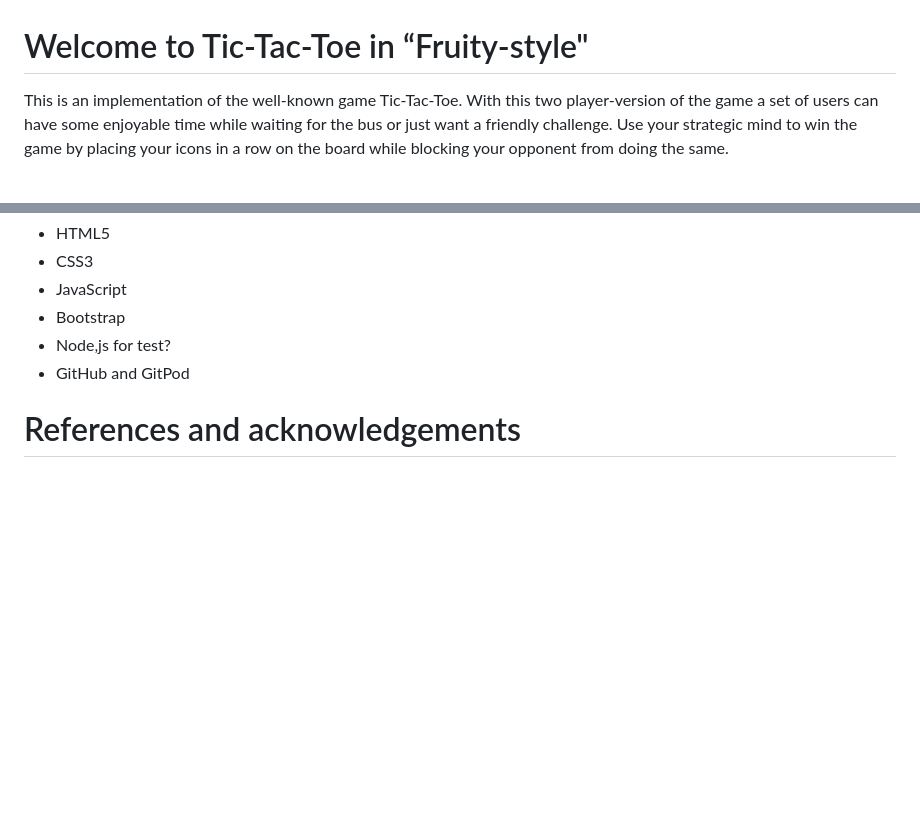
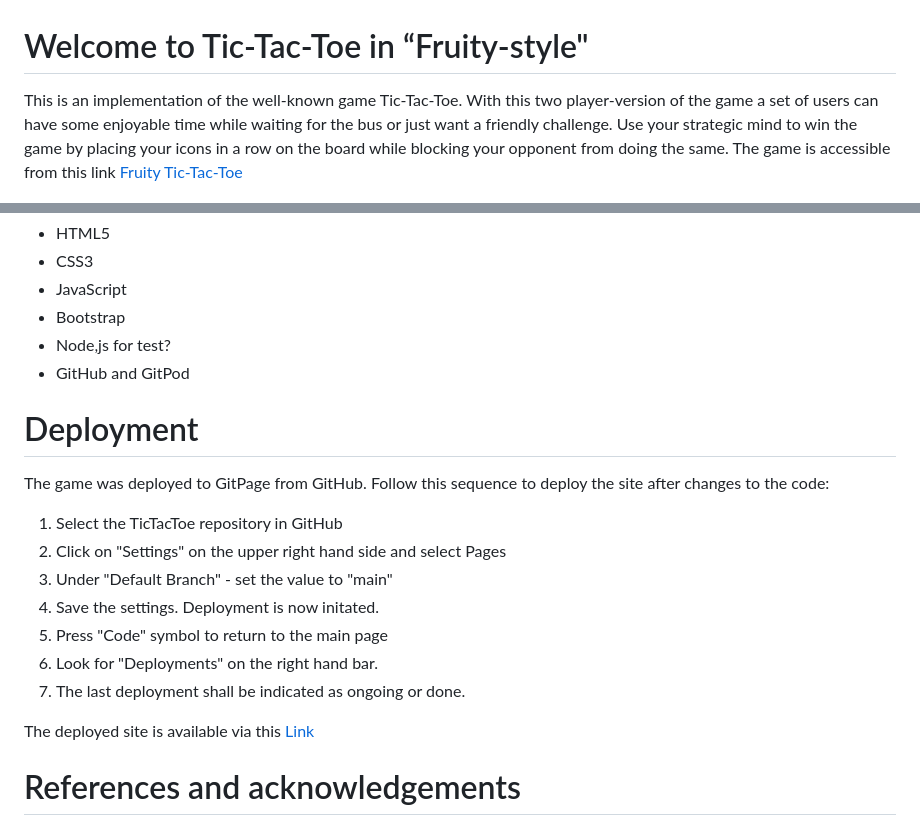
Before and after one commit to JNicolin/LearningSpace, a Markdown page: README.md, 2 parts joined by grey strips. GitHub-like rendering; blank space fills up the shorter version.

Commit message:
Added instructions on how to deploy in the Readme

```diff
--- a/README.md
+++ b/README.md
@@ -1,6 +1,7 @@
 # Welcome to Tic-Tac-Toe in “Fruity-style"
 
-This is an implementation of the well-known game Tic-Tac-Toe. With this two player-version of the game a set of users can have some enjoyable time while waiting for the bus or just want a friendly challenge. Use your strategic mind to win the game by placing your icons in a row on the board while blocking your opponent from doing the same.
+This is an implementation of the well-known game Tic-Tac-Toe. With this two player-version of the game a set of users can have some enjoyable time while waiting for the bus or just want a friendly challenge. Use your strategic mind to win the game by placing your icons in a row on the board while blocking your opponent from doing the same. The game is accessible from this link
+[Fruity Tic-Tac-Toe](https://jnicolin.github.io/MS2-TicTacToe/)
 
 ![screenshot of the game UI](assets/img/title_image.png)
 
@@ -89,6 +88,19 @@ The game could be developed further to create additional satisfaction. Here are
 - Node,js for test?
 - GitHub and GitPod
 
+# Deployment
+The game was deployed to GitPage from GitHub. Follow this sequence to deploy the site after changes to the code:
+
+1. Select the TicTacToe repository in GitHub
+2. Click on "Settings" on the upper right hand side and select Pages
+3. Under "Default Branch" - set the value to "main"
+4. Save the settings. Deployment is now initated.
+5. Press "Code" symbol to return to the main page
+6. Look for "Deployments" on the right hand bar.
+7. The last deployment shall be indicated as ongoing or done.
+
+The deployed site is available via this [Link](https://jnicolin.github.io/MS2-TicTacToe/)
+
 # References and acknowledgements
 - https://www.freepik.com/ – fruit icons designed by Rohim and Shuvo Das
 - https://pixlr.com/remove-background - remove background from .png icons
```
Also changed, not shown: other parts of README.md (+0 -2 lines).
